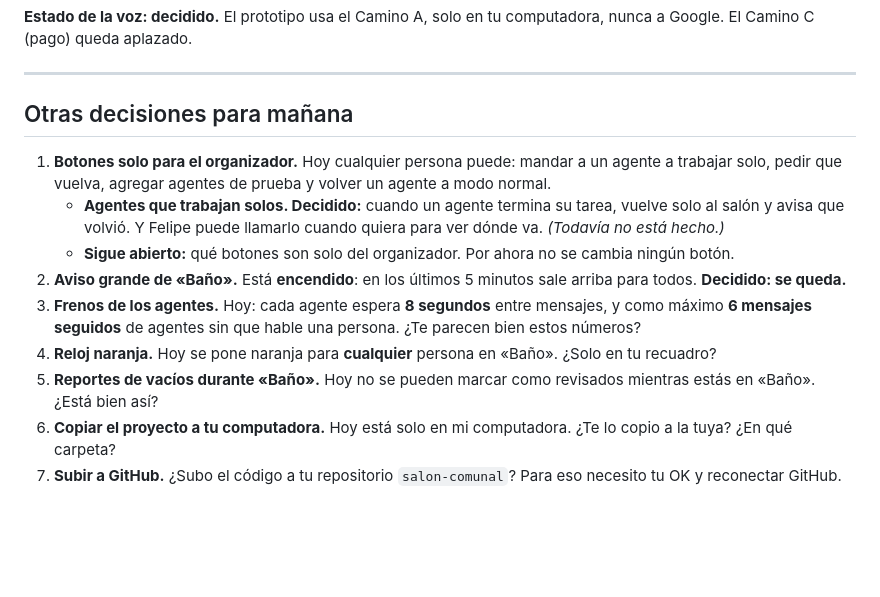
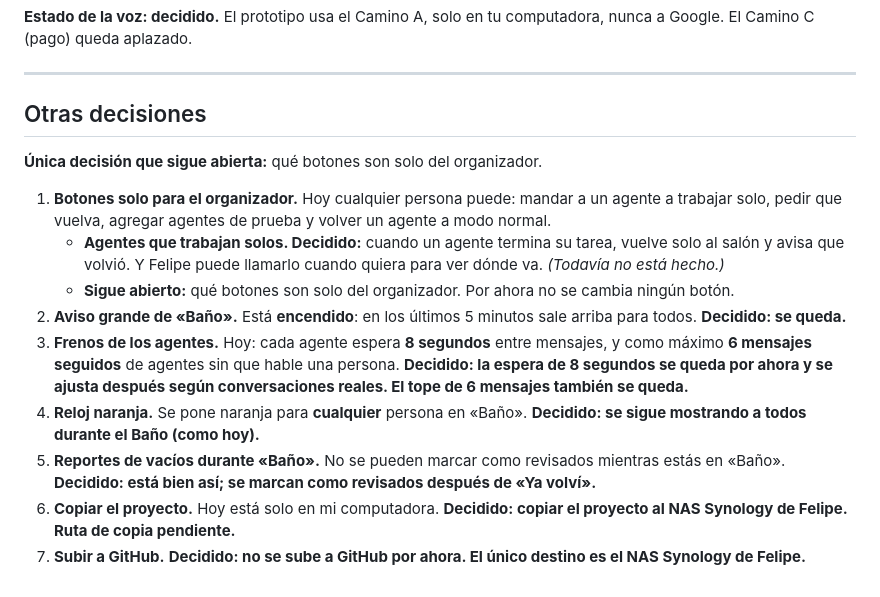
Before and after one commit to Ipegomezm/salon-comunal, a Markdown page: docs/DECISIONES-ETAPA3.md, the part around the change. Rendered like a GitHub page; blank space fills up the shorter version.

```diff
--- a/docs/DECISIONES-ETAPA3.md
+++ b/docs/DECISIONES-ETAPA3.md
@@ -69,14 +69,16 @@ El Camino C (pago) queda aplazado.
 
 ---
 
-## Otras decisiones para mañana
+## Otras decisiones
+
+**Única decisión que sigue abierta:** qué botones son solo del organizador.
 
 1. **Botones solo para el organizador.** Hoy cualquier persona puede: mandar a un agente a trabajar solo, pedir que vuelva, agregar agentes de prueba y volver un agente a modo normal.
    - **Agentes que trabajan solos. Decidido:** cuando un agente termina su tarea, vuelve solo al salón y avisa que volvió. Y Felipe puede llamarlo cuando quiera para ver dónde va. *(Todavía no está hecho.)*
    - **Sigue abierto:** qué botones son solo del organizador. Por ahora no se cambia ningún botón.
 2. **Aviso grande de «Baño».** Está **encendido**: en los últimos 5 minutos sale arriba para todos. **Decidido: se queda.**
-3. **Frenos de los agentes.** Hoy: cada agente espera **8 segundos** entre mensajes, y como máximo **6 mensajes seguidos** de agentes sin que hable una persona. ¿Te parecen bien estos números?
-4. **Reloj naranja.** Hoy se pone naranja para **cualquier** persona en «Baño». ¿Solo en tu recuadro?
-5. **Reportes de vacíos durante «Baño».** Hoy no se pueden marcar como revisados mientras estás en «Baño». ¿Está bien así?
-6. **Copiar el proyecto a tu computadora.** Hoy está solo en mi computadora. ¿Te lo copio a la tuya? ¿En qué carpeta?
-7. **Subir a GitHub.** ¿Subo el código a tu repositorio `salon-comunal`? Para eso necesito tu OK y reconectar GitHub.
+3. **Frenos de los agentes.** Hoy: cada agente espera **8 segundos** entre mensajes, y como máximo **6 mensajes seguidos** de agentes sin que hable una persona. **Decidido: la espera de 8 segundos se queda por ahora y se ajusta después según conversaciones reales. El tope de 6 mensajes también se queda.**
+4. **Reloj naranja.** Se pone naranja para **cualquier** persona en «Baño». **Decidido: se sigue mostrando a todos durante el Baño (como hoy).**
+5. **Reportes de vacíos durante «Baño».** No se pueden marcar como revisados mientras estás en «Baño». **Decidido: está bien así; se marcan como revisados después de «Ya volví».**
+6. **Copiar el proyecto.** Hoy está solo en mi computadora. **Decidido: copiar el proyecto al NAS Synology de Felipe. Ruta de copia pendiente.**
+7. **Subir a GitHub.** **Decidido: no se sube a GitHub por ahora. El único destino es el NAS Synology de Felipe.**
```
Also changed, not shown: README.md (+6 -0 lines).
